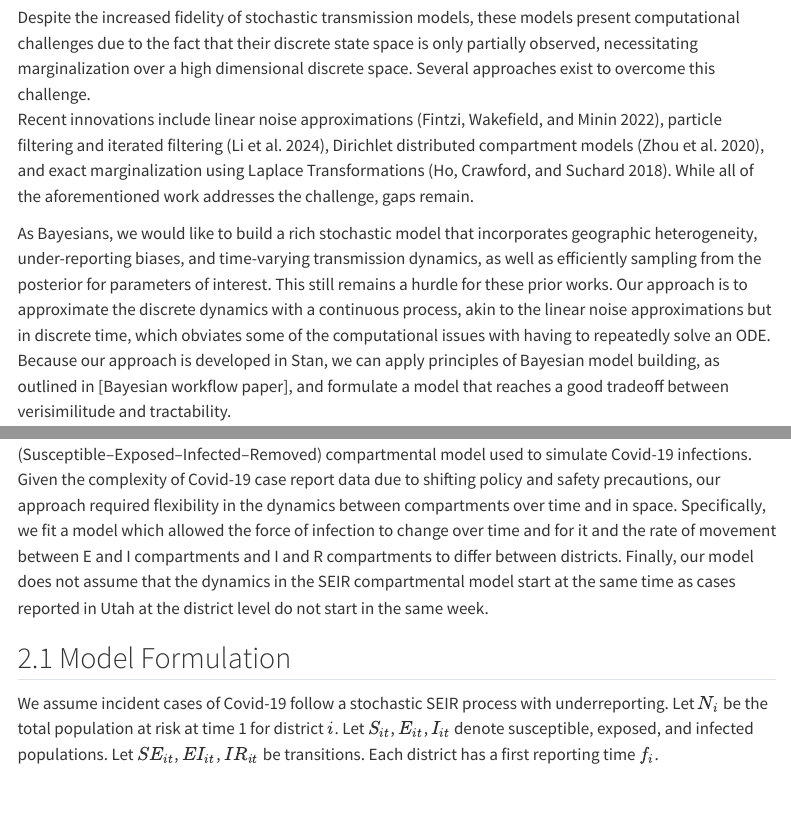
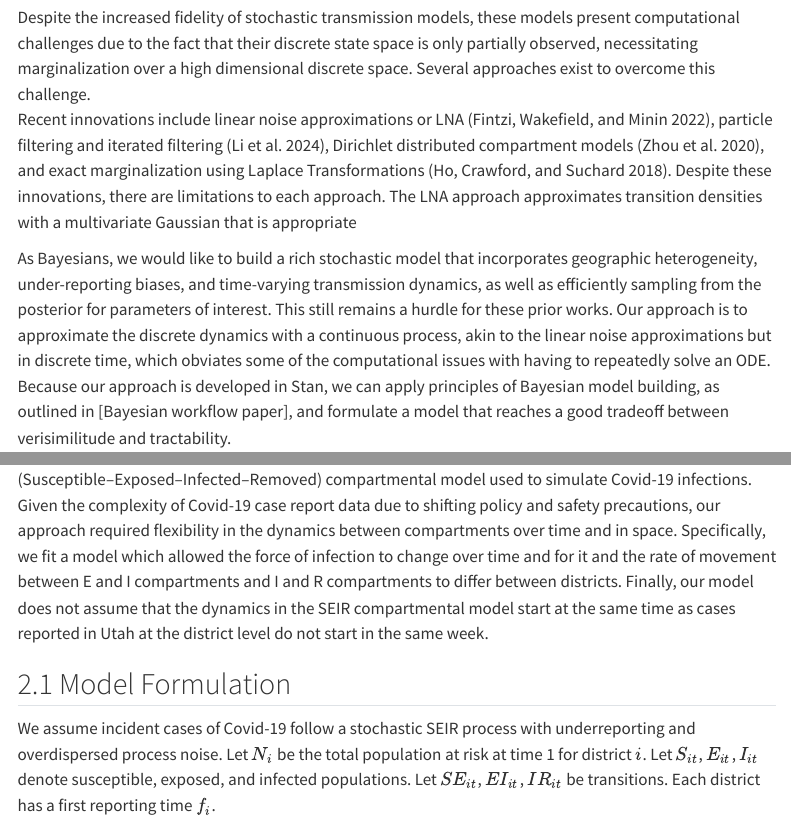
Before and after one commit to bbrintz/SEIR_underreport, a Quarto document (SEIR-paper.qmd): the page in a window 1100 px wide, from 780 px down, and a second part further down, joined at a grey line. Rendered offline with R 4.5, knitr and Pandoc in place of Quarto, with nearby package versions; some code elsewhere in the file could not run offline; menus at the side of the page are left out.

Commit message:
light lit rev edits

```diff
--- a/SEIR-paper.qmd
+++ b/SEIR-paper.qmd
@@ -48,7 +48,8 @@ rate_div=readRDS("rate_div.rds")
 The Covid-19 pandemic highlighted the challenge of imperfect detection in disease surveillance. Case reports undercount true infections due to asymptomatic cases and lack of access to testing. As a result, typically only the sickest and those with access to care got tested for and diagnosed with Covid-19 early in the pandemic. Various approaches have been developed in order to estimate the Covid-19 clinical detection rate including seroprevalence studies [@taylor2023seroprevalence; @samore2021probability], multiplier models [@reese2021estimated], back-calculation from deaths or hospitalizations, and most commonly, dynamic transmission models or compartment models which jointly estimate disease dynamics and clinical detection rate [@deo2021new; @chitwood2022reconstructing]. These dynamic transmission models are typically ODE-based models, which correspond to large-population limits of more realistic stochastic transmission models with discrete state spaces (CITE needed).
 
 Despite the increased fidelity of stochastic transmission models, these models present computational challenges due to the fact that their discrete state space is only partially observed, necessitating marginalization over a high dimensional discrete space. Several approaches exist to overcome this challenge.
-Recent innovations include linear noise approximations [@fintziLinearNoiseApproximation2022], particle filtering and iterated filtering [@liInferenceSpatiotemporalDynamics2024], Dirichlet distributed compartment models [@zhouSpatiotemporalEpidemiologicalPrediction2020], and exact marginalization using Laplace Transformations [@hoDirectLikelihoodbasedInference2018]. While all of the aforementioned work addresses the challenge, gaps remain.
+Recent innovations include linear noise approximations or LNA [@fintziLinearNoiseApproximation2022], particle filtering and iterated filtering [@liInferenceSpatiotemporalDynamics2024], Dirichlet distributed compartment models [@zhouSpatiotemporalEpidemiologicalPrediction2020], and exact marginalization using Laplace Transformations [@hoDirectLikelihoodbasedInference2018].
+Despite these innovations, there are limitations to each approach. The LNA approach approximates transition densities with a multivariate Gaussian that is appropriate
 
 As Bayesians, we would like to build a rich stochastic model that incorporates geographic heterogeneity, under-reporting biases, and time-varying transmission dynamics, as well as efficiently sampling from the posterior for parameters of interest. This still remains a hurdle for these prior works. Our approach is to approximate the discrete dynamics with a continuous process, akin to the linear noise approximations but in discrete time, which obviates some of the computational issues with having to repeatedly solve an ODE. Because our approach is developed in Stan, we can apply principles of Bayesian model building, as outlined in [Bayesian workflow paper], and formulate a model that reaches a good tradeoff between verisimilitude and tractability.
 
@@ -65,7 +66,7 @@ We fit a stochastic model on weekly new case counts across 11 health districts i
 
 ## Model Formulation
 
-We assume incident cases of Covid-19 follow a stochastic SEIR process with underreporting. Let $N_i$ be the total population at risk at time 1 for district $i$. Let $S_{it}$, $E_{it}$, $I_{it}$ denote susceptible, exposed, and infected populations. Let $SE_{it}$, $EI_{it}$, $IR_{it}$ be transitions. Each district has a first reporting time $f_i$.
+We assume incident cases of Covid-19 follow a stochastic SEIR process with underreporting and overdispersed process noise. Let $N_i$ be the total population at risk at time 1 for district $i$. Let $S_{it}$, $E_{it}$, $I_{it}$ denote susceptible, exposed, and infected populations. Let $SE_{it}$, $EI_{it}$, $IR_{it}$ be transitions. Each district has a first reporting time $f_i$.
 
 $$
 \begin{aligned}
```
